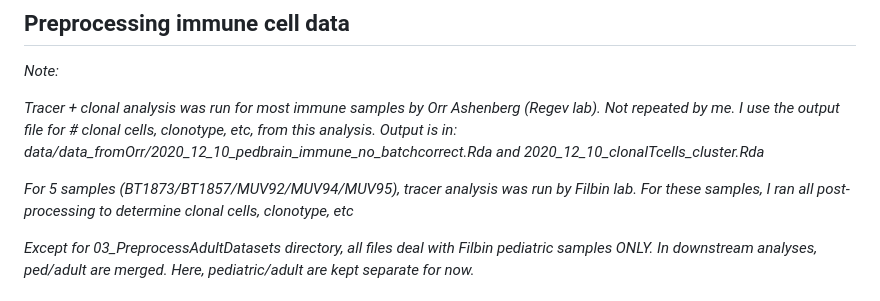
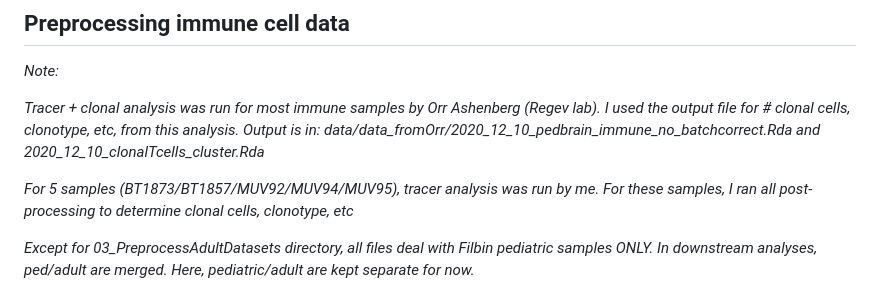
Before and after one commit to FilbinLab/Pedi_Immune, a Markdown page: ImmuneCellAnalysis/01_Preprocessing/README.md, the part around the change. Drawn GitHub-style.

```diff
--- a/ImmuneCellAnalysis/01_Preprocessing/README.md
+++ b/ImmuneCellAnalysis/01_Preprocessing/README.md
@@ -3,9 +3,9 @@
 
 *Note:*
 
-*Tracer + clonal analysis was run for most immune samples by Orr Ashenberg (Regev lab). Not repeated by me. I use the output file for # clonal cells, clonotype, etc, from this analysis.  Output is in: data/data_fromOrr/2020_12_10_pedbrain_immune_no_batchcorrect.Rda and 2020_12_10_clonalTcells_cluster.Rda*
+*Tracer + clonal analysis was run for most immune samples by Orr Ashenberg (Regev lab). I used the output file for # clonal cells, clonotype, etc, from this analysis.  Output is in: data/data_fromOrr/2020_12_10_pedbrain_immune_no_batchcorrect.Rda and 2020_12_10_clonalTcells_cluster.Rda*
 
-*For 5 samples (BT1873/BT1857/MUV92/MUV94/MUV95), tracer analysis was run by Filbin lab. For these samples, I ran all post-processing to determine clonal cells, clonotype, etc*
+*For 5 samples (BT1873/BT1857/MUV92/MUV94/MUV95), tracer analysis was run by me. For these samples, I ran all post-processing to determine clonal cells, clonotype, etc*
 
 *Except for 03_PreprocessAdultDatasets directory, all files deal with Filbin pediatric samples ONLY. In downstream analyses, ped/adult are merged. Here, pediatric/adult are kept separate for now.*
 
```
